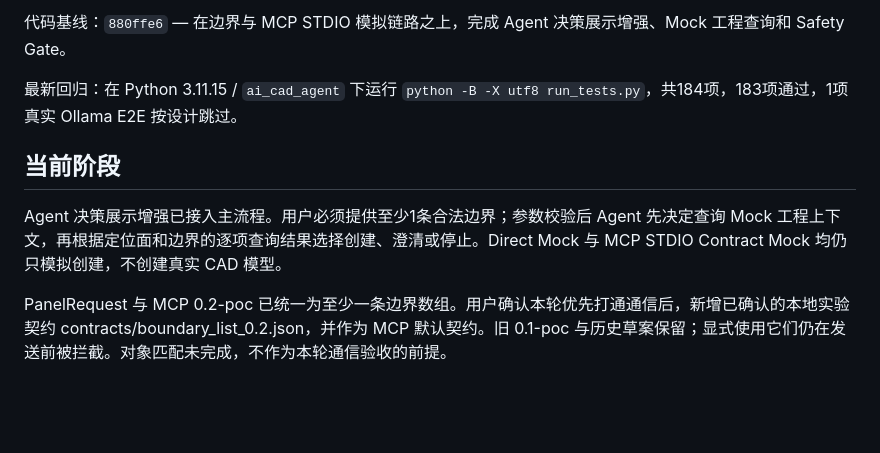
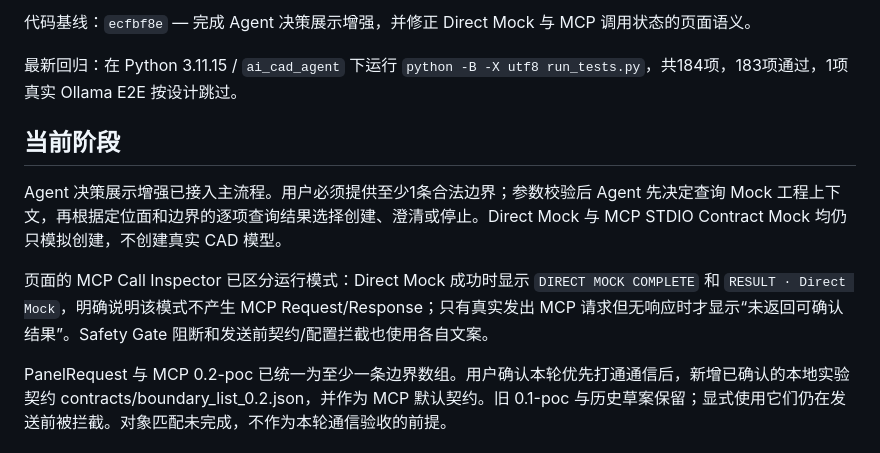
Before and after one commit to leejinxi/PanelCreatorByAi, a Markdown page: Doc/current_status.md, the part around one of its changes. Rendered like a GitHub page; blank space fills up the shorter version.

Commit message:
docs: record MCP inspector wording fix

```diff
--- a/Doc/current_status.md
+++ b/Doc/current_status.md
@@ -4,11 +4,13 @@
 
-代码基线：`880ffe6` — 在边界与 MCP STDIO 模拟链路之上，完成 Agent 决策展示增强、Mock 工程查询和 Safety Gate。
+代码基线：`ecfbf8e` — 完成 Agent 决策展示增强，并修正 Direct Mock 与 MCP 调用状态的页面语义。
 
 最新回归：在 Python 3.11.15 / `ai_cad_agent` 下运行 `python -B -X utf8 run_tests.py`，共184项，183项通过，1项真实 Ollama E2E 按设计跳过。
 
 ## 当前阶段
 
 Agent 决策展示增强已接入主流程。用户必须提供至少1条合法边界；参数校验后 Agent 先决定查询 Mock 工程上下文，再根据定位面和边界的逐项查询结果选择创建、澄清或停止。Direct Mock 与 MCP STDIO Contract Mock 均仍只模拟创建，不创建真实 CAD 模型。
+
+页面的 MCP Call Inspector 已区分运行模式：Direct Mock 成功时显示 `DIRECT MOCK COMPLETE` 和 `RESULT · Direct Mock`，明确说明该模式不产生 MCP Request/Response；只有真实发出 MCP 请求但无响应时才显示“未返回可确认结果”。Safety Gate 阻断和发送前契约/配置拦截也使用各自文案。
 
 PanelRequest 与 MCP 0.2-poc 已统一为至少一条边界数组。用户确认本轮优先打通通信后，新增已确认的本地实验契约 contracts/boundary_list_0.2.json，并作为 MCP 默认契约。旧 0.1-poc 与历史草案保留；显式使用它们仍在发送前被拦截。对象匹配未完成，不作为本轮通信验收的前提。
 
```
Also changed, not shown: other parts of Doc/current_status.md (+1 -1 lines), Doc/TODO.md (+3 -2 lines).
